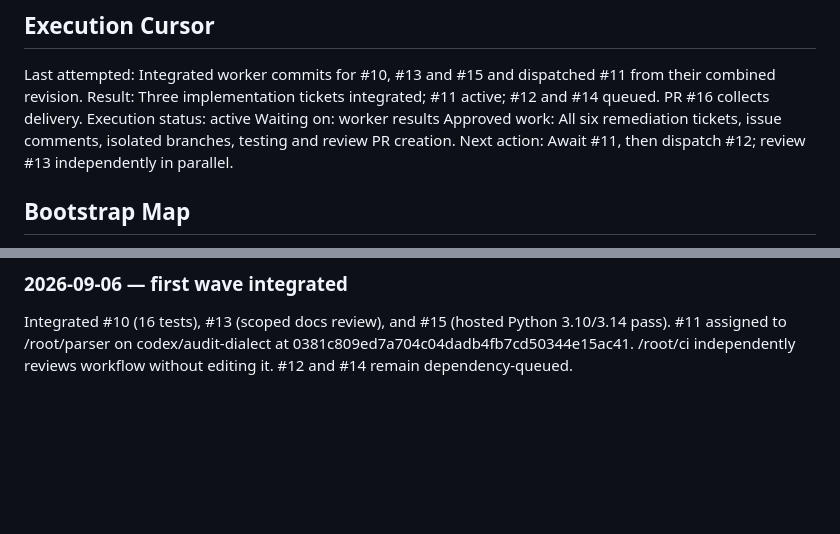
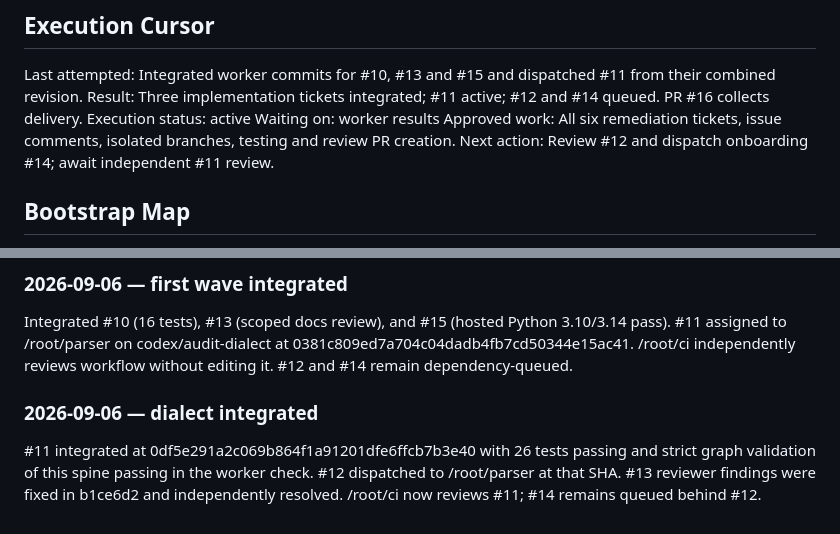
Before and after one commit to AlfaBlok/epicspine-skill, a Markdown page: docs/EPIC-0-AUDIT-REMEDIATION.md, 2 parts joined by grey strips. GitHub-like rendering; blank space fills up the shorter version.

Commit message:
docs: track dialect integration and ledger dispatch

```diff
--- a/docs/EPIC-0-AUDIT-REMEDIATION.md
+++ b/docs/EPIC-0-AUDIT-REMEDIATION.md
@@ -63,7 +63,7 @@ Result: Three implementation tickets integrated; #11 active; #12 and #14 queued.
 Execution status: active
 Waiting on: worker results
 Approved work: All six remediation tickets, issue comments, isolated branches, testing and review PR creation.
-Next action: Await #11, then dispatch #12; review #13 independently in parallel.
+Next action: Review #12 and dispatch onboarding #14; await independent #11 review.
 
 ## Bootstrap Map
 
@@ -133,3 +133,7 @@ Use EpicSpine. Identity: ticket worker. Bound spine: this document (read-only).
 ### 2026-09-06 — first wave integrated
 
 Integrated #10 (16 tests), #13 (scoped docs review), and #15 (hosted Python 3.10/3.14 pass). #11 assigned to /root/parser on codex/audit-dialect at 0381c809ed7a704c04dadb4fb7cd50344e15ac41. /root/ci independently reviews workflow without editing it. #12 and #14 remain dependency-queued.
+
+### 2026-09-06 — dialect integrated
+
+#11 integrated at 0df5e291a2c069b864f1a91201dfe6ffcb7b3e40 with 26 tests passing and strict graph validation of this spine passing in the worker check. #12 dispatched to /root/parser at that SHA. #13 reviewer findings were fixed in b1ce6d2 and independently resolved. /root/ci now reviews #11; #14 remains queued behind #12.
```
Also changed, not shown: other parts of docs/EPIC-0-AUDIT-REMEDIATION.md (+2 -2 lines).
